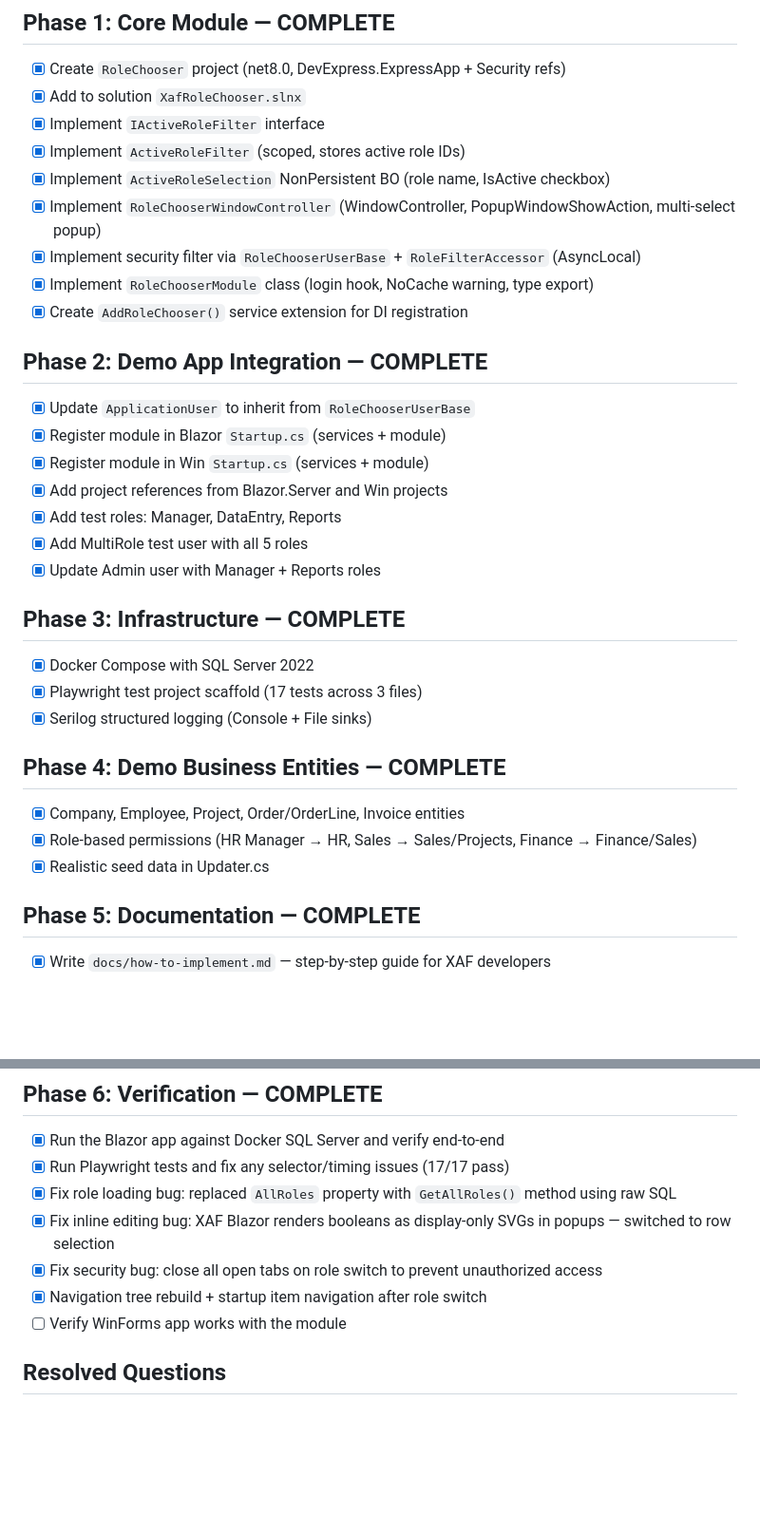
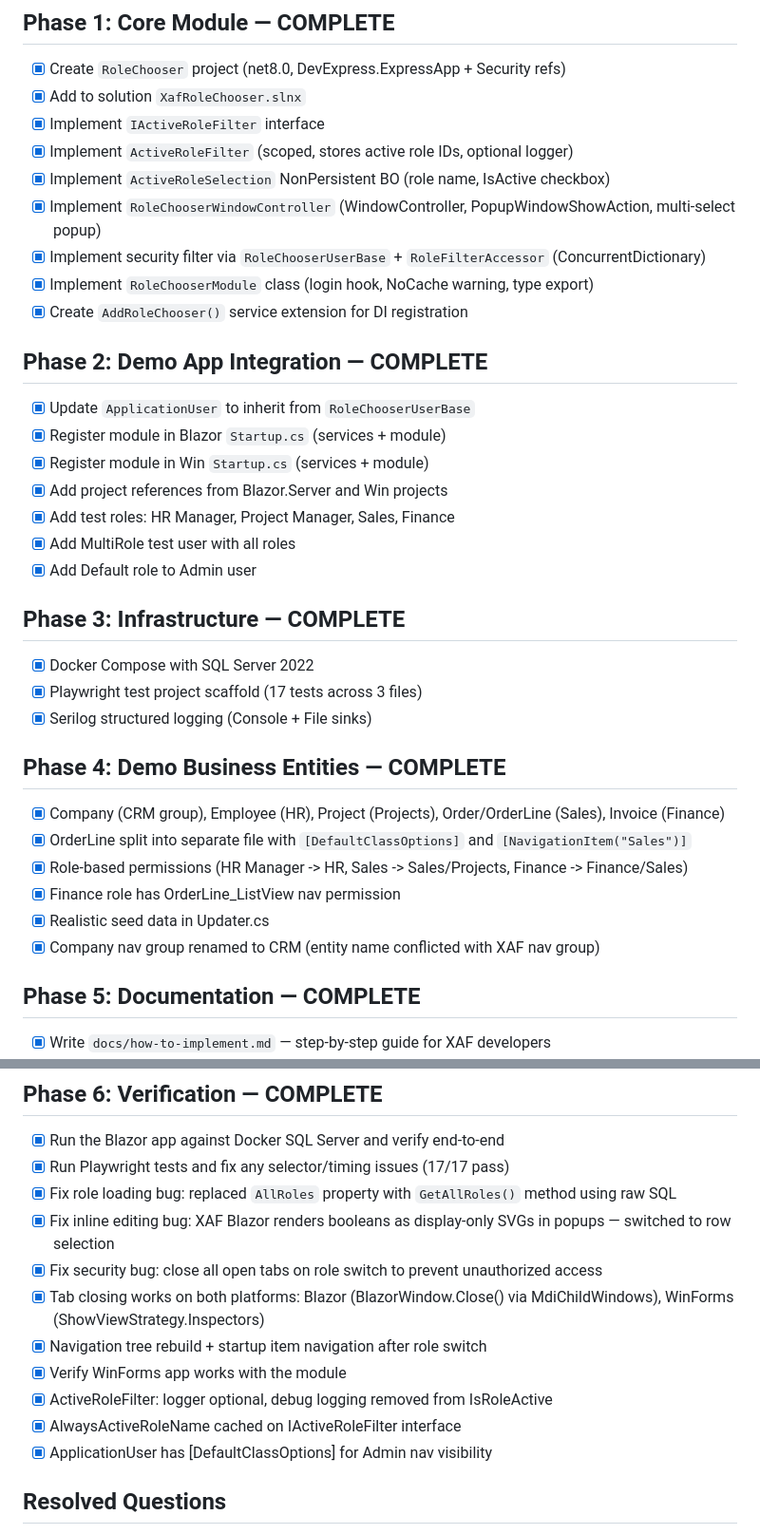
Before and after one commit to MBrekhof/XafRoleChooser, a Markdown page: TODO.md, 2 parts joined by grey strips. Shown at 95% size. Rendered like a GitHub page; blank space fills up the shorter version.

```diff
--- a/TODO.md
+++ b/TODO.md
@@ -4,10 +4,10 @@
 - [x] Create `RoleChooser` project (net8.0, DevExpress.ExpressApp + Security refs)
 - [x] Add to solution `XafRoleChooser.slnx`
 - [x] Implement `IActiveRoleFilter` interface
-- [x] Implement `ActiveRoleFilter` (scoped, stores active role IDs)
+- [x] Implement `ActiveRoleFilter` (scoped, stores active role IDs, optional logger)
 - [x] Implement `ActiveRoleSelection` NonPersistent BO (role name, IsActive checkbox)
 - [x] Implement `RoleChooserWindowController` (WindowController, PopupWindowShowAction, multi-select popup)
-- [x] Implement security filter via `RoleChooserUserBase` + `RoleFilterAccessor` (AsyncLocal)
+- [x] Implement security filter via `RoleChooserUserBase` + `RoleFilterAccessor` (ConcurrentDictionary)
 - [x] Implement `RoleChooserModule` class (login hook, NoCache warning, type export)
 - [x] Create `AddRoleChooser()` service extension for DI registration
 
@@ -16,9 +16,9 @@
 - [x] Register module in Blazor `Startup.cs` (services + module)
 - [x] Register module in Win `Startup.cs` (services + module)
 - [x] Add project references from Blazor.Server and Win projects
-- [x] Add test roles: Manager, DataEntry, Reports
-- [x] Add MultiRole test user with all 5 roles
-- [x] Update Admin user with Manager + Reports roles
+- [x] Add test roles: HR Manager, Project Manager, Sales, Finance
+- [x] Add MultiRole test user with all roles
+- [x] Add Default role to Admin user
 
 ## Phase 3: Infrastructure — COMPLETE
 - [x] Docker Compose with SQL Server 2022
@@ -26,9 +26,12 @@
 - [x] Serilog structured logging (Console + File sinks)
 
 ## Phase 4: Demo Business Entities — COMPLETE
-- [x] Company, Employee, Project, Order/OrderLine, Invoice entities
-- [x] Role-based permissions (HR Manager → HR, Sales → Sales/Projects, Finance → Finance/Sales)
+- [x] Company (CRM group), Employee (HR), Project (Projects), Order/OrderLine (Sales), Invoice (Finance)
+- [x] OrderLine split into separate file with `[DefaultClassOptions]` and `[NavigationItem("Sales")]`
+- [x] Role-based permissions (HR Manager -> HR, Sales -> Sales/Projects, Finance -> Finance/Sales)
+- [x] Finance role has OrderLine_ListView nav permission
 - [x] Realistic seed data in Updater.cs
+- [x] Company nav group renamed to CRM (entity name conflicted with XAF nav group)
 
 ## Phase 5: Documentation — COMPLETE
 - [x] Write `docs/how-to-implement.md` — step-by-step guide for XAF developers
@@ -41,8 +44,12 @@
 - [x] Fix role loading bug: replaced `AllRoles` property with `GetAllRoles()` method using raw SQL
 - [x] Fix inline editing bug: XAF Blazor renders booleans as display-only SVGs in popups — switched to row selection
 - [x] Fix security bug: close all open tabs on role switch to prevent unauthorized access
+- [x] Tab closing works on both platforms: Blazor (BlazorWindow.Close() via MdiChildWindows), WinForms (ShowViewStrategy.Inspectors)
 - [x] Navigation tree rebuild + startup item navigation after role switch
-- [ ] Verify WinForms app works with the module
+- [x] Verify WinForms app works with the module
+- [x] ActiveRoleFilter: logger optional, debug logging removed from IsRoleActive
+- [x] AlwaysActiveRoleName cached on IActiveRoleFilter interface
+- [x] ApplicationUser has [DefaultClassOptions] for Admin nav visibility
 
 ## Resolved Questions
 - Security interception: Override `PermissionPolicyUser.Roles` (virtual) via `RoleChooserUserBase` + `RoleFilterAccessor` (ConcurrentDictionary). No XAF API exists to intercept between role loading and permission evaluation.
```
Also changed, not shown: other parts of TODO.md (+7 -0 lines), CLAUDE.md (+8 -5 lines), SESSION_HANDOFF.md (+18 -11 lines).
